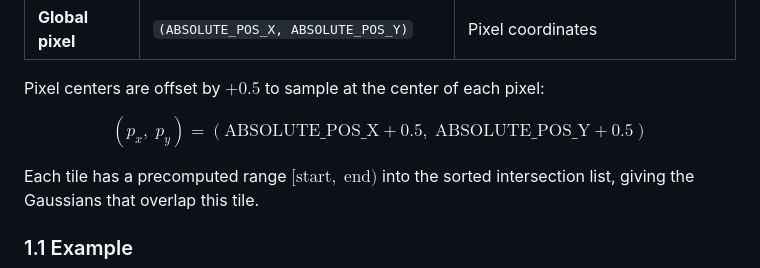
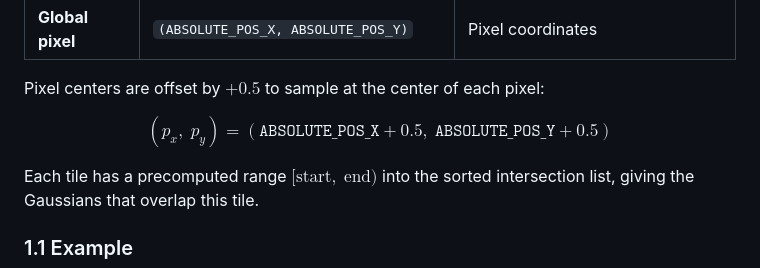
Before and after one commit to suous/splatfield, a Markdown page: docs/02_rasterization.md, the part around one of its changes. Rendered like a GitHub page.

```diff
--- a/docs/02_rasterization.md
+++ b/docs/02_rasterization.md
@@ -34,7 +34,7 @@ available directly as builtins:
 Pixel centers are offset by $+0.5$ to sample at the center of each pixel:
 
 $$
-(p_x,\; p_y) = \left(\text{ABSOLUTE\_POS\_X} + 0.5,\; \text{ABSOLUTE\_POS\_Y} + 0.5\right)
+(p_x,\; p_y) = \left(\texttt{ABSOLUTE\_POS\_X} + 0.5,\; \texttt{ABSOLUTE\_POS\_Y} + 0.5\right)
 $$
 
 Each tile has a precomputed range $[\text{start},\; \text{end})$ into the
```
Also changed, not shown: other parts of docs/02_rasterization.md (+1 -2 lines).
